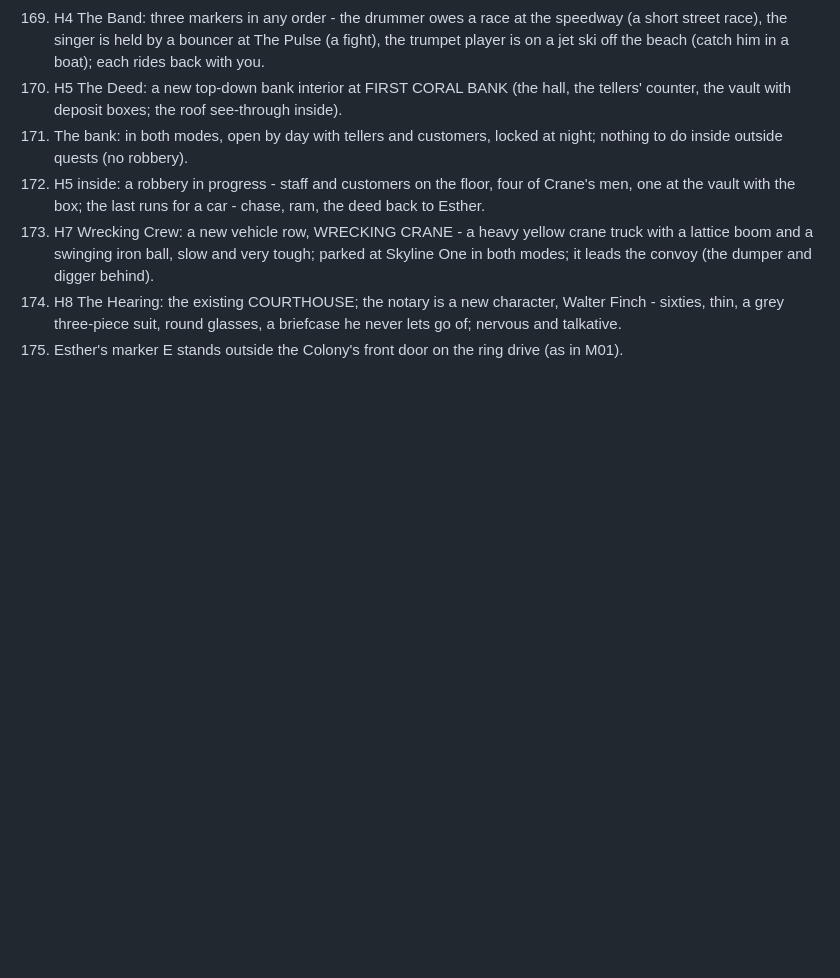
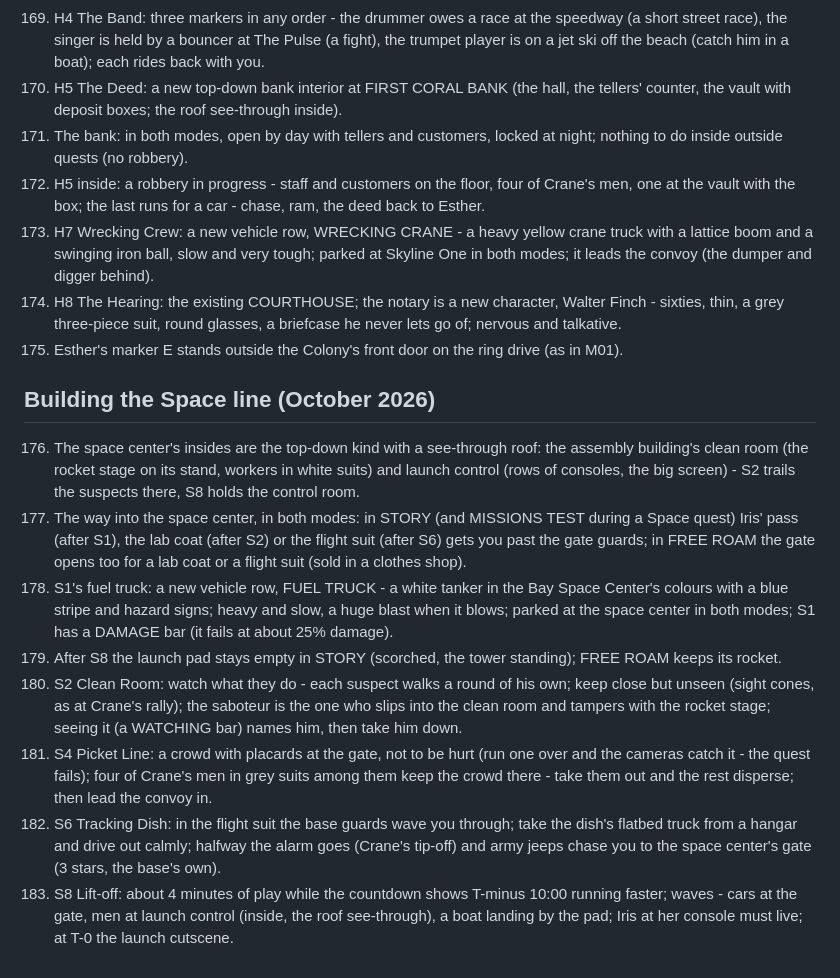
Before and after one commit to tmelcr-crypto/Runner, a Markdown page: docs/STORY-QA.md, the part around the change. GitHub-like rendering; blank space fills up the shorter version.

Commit message:
Story QA 176-183: the Space line's answers
Co-Authored-By: Claude <noreply@anthropic.com>
Claude-Session: https://claude.ai/code/session_01RpWbq89r71C1p9HP7EcbZ5

```diff
--- a/docs/STORY-QA.md
+++ b/docs/STORY-QA.md
@@ -206,3 +206,14 @@ shirt over a white T-shirt), transparent around him. Every portrait is redrawn i
 173. H7 Wrecking Crew: a new vehicle row, WRECKING CRANE - a heavy yellow crane truck with a lattice boom and a swinging iron ball, slow and very tough; parked at Skyline One in both modes; it leads the convoy (the dumper and digger behind).
 174. H8 The Hearing: the existing COURTHOUSE; the notary is a new character, Walter Finch - sixties, thin, a grey three-piece suit, round glasses, a briefcase he never lets go of; nervous and talkative.
 175. Esther's marker E stands outside the Colony's front door on the ring drive (as in M01).
+
+## Building the Space line (October 2026)
+
+176. The space center's insides are the top-down kind with a see-through roof: the assembly building's clean room (the rocket stage on its stand, workers in white suits) and launch control (rows of consoles, the big screen) - S2 trails the suspects there, S8 holds the control room.
+177. The way into the space center, in both modes: in STORY (and MISSIONS TEST during a Space quest) Iris' pass (after S1), the lab coat (after S2) or the flight suit (after S6) gets you past the gate guards; in FREE ROAM the gate opens too for a lab coat or a flight suit (sold in a clothes shop).
+178. S1's fuel truck: a new vehicle row, FUEL TRUCK - a white tanker in the Bay Space Center's colours with a blue stripe and hazard signs; heavy and slow, a huge blast when it blows; parked at the space center in both modes; S1 has a DAMAGE bar (it fails at about 25% damage).
+179. After S8 the launch pad stays empty in STORY (scorched, the tower standing); FREE ROAM keeps its rocket.
+180. S2 Clean Room: watch what they do - each suspect walks a round of his own; keep close but unseen (sight cones, as at Crane's rally); the saboteur is the one who slips into the clean room and tampers with the rocket stage; seeing it (a WATCHING bar) names him, then take him down.
+181. S4 Picket Line: a crowd with placards at the gate, not to be hurt (run one over and the cameras catch it - the quest fails); four of Crane's men in grey suits among them keep the crowd there - take them out and the rest disperse; then lead the convoy in.
+182. S6 Tracking Dish: in the flight suit the base guards wave you through; take the dish's flatbed truck from a hangar and drive out calmly; halfway the alarm goes (Crane's tip-off) and army jeeps chase you to the space center's gate (3 stars, the base's own).
+183. S8 Lift-off: about 4 minutes of play while the countdown shows T-minus 10:00 running faster; waves - cars at the gate, men at launch control (inside, the roof see-through), a boat landing by the pad; Iris at her console must live; at T-0 the launch cutscene.
```
